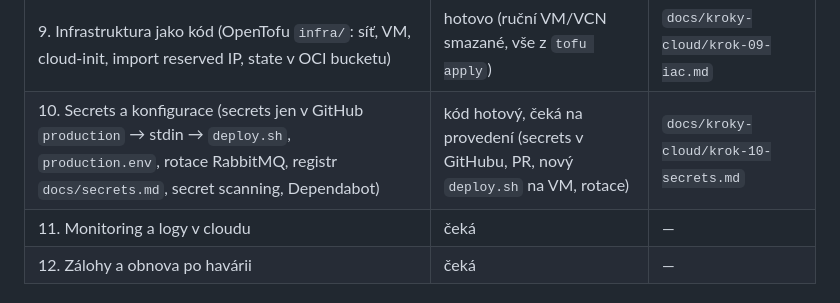
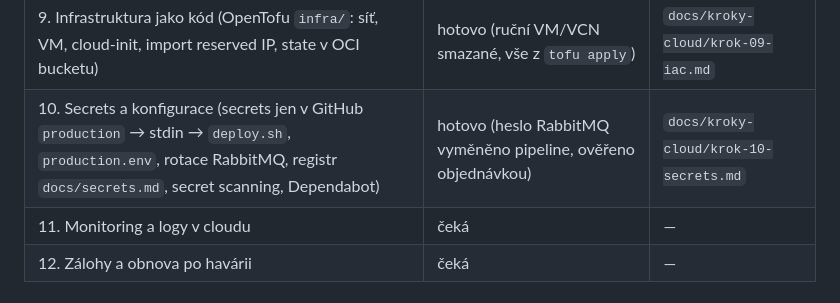
Before and after one commit to ftichy/MiniShop, a Markdown page: CLAUDE.md, the part around the change. Rendered like a GitHub page.

Commit message:
Docs: krok 10 hotový
Co-Authored-By: Claude Opus 5.5 <noreply@anthropic.com>

```diff
--- a/CLAUDE.md
+++ b/CLAUDE.md
@@ -204,7 +204,7 @@ Rozpočet max. 100 Kč/měsíc. Souhrny kroků do `docs/kroky-cloud/`. Kroky v c
 | 7. Image do registry (GHCR, job `images`: PR zkušební build, `main` push x86+ARM, tagy `sha-…`/`latest`, veřejné) | hotovo | `docs/kroky-cloud/krok-07-registry.md` |
 | 8. CD – automatické nasazení (`deploy.yml`, Tailscale, uživatel `deploy` s vynuceným příkazem, rollback) | hotovo | `docs/kroky-cloud/krok-08-cd.md` |
 | 9. Infrastruktura jako kód (OpenTofu `infra/`: síť, VM, cloud-init, import reserved IP, state v OCI bucketu) | hotovo (ruční VM/VCN smazané, vše z `tofu apply`) | `docs/kroky-cloud/krok-09-iac.md` |
-| 10. Secrets a konfigurace (secrets jen v GitHub `production` → stdin → `deploy.sh`, `production.env`, rotace RabbitMQ, registr `docs/secrets.md`, secret scanning, Dependabot) | kód hotový, čeká na provedení (secrets v GitHubu, PR, nový `deploy.sh` na VM, rotace) | `docs/kroky-cloud/krok-10-secrets.md` |
+| 10. Secrets a konfigurace (secrets jen v GitHub `production` → stdin → `deploy.sh`, `production.env`, rotace RabbitMQ, registr `docs/secrets.md`, secret scanning, Dependabot) | hotovo (heslo RabbitMQ vyměněno pipeline, ověřeno objednávkou) | `docs/kroky-cloud/krok-10-secrets.md` |
 | 11. Monitoring a logy v cloudu | čeká | — |
 | 12. Zálohy a obnova po havárii | čeká | — |
 
```
